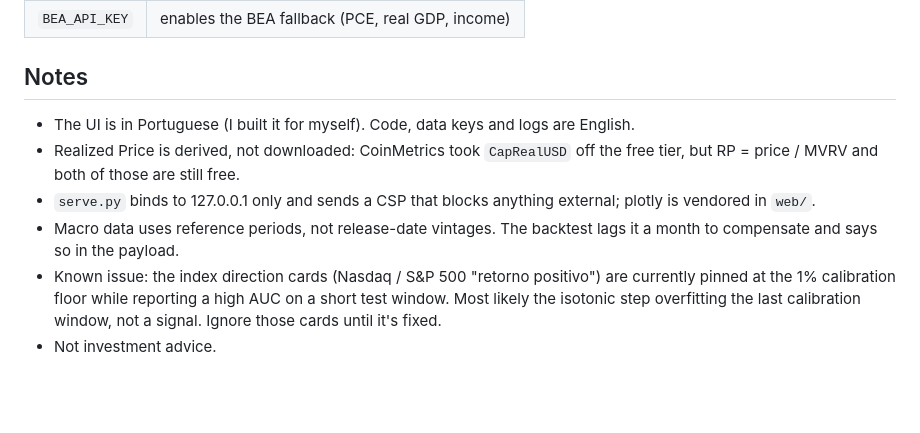
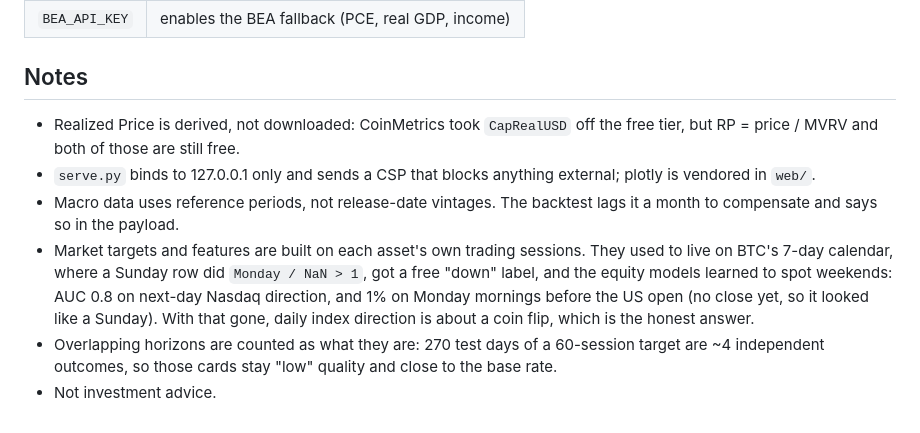
Before and after one commit to lucas-santos-f/btc-macro-dashboard, a Markdown page: README.md, the part around one of its changes. Drawn GitHub-style; blank space fills up the shorter version.

```diff
--- a/README.md
+++ b/README.md
@@ -38,9 +38,9 @@ Both optional.
 
 ## Notes
 
-- The UI is in Portuguese (I built it for myself). Code, data keys and logs are English.
 - Realized Price is derived, not downloaded: CoinMetrics took `CapRealUSD` off the free tier, but RP = price / MVRV and both of those are still free.
 - `serve.py` binds to 127.0.0.1 only and sends a CSP that blocks anything external; plotly is vendored in `web/`.
 - Macro data uses reference periods, not release-date vintages. The backtest lags it a month to compensate and says so in the payload.
-- Known issue: the index direction cards (Nasdaq / S&P 500 "retorno positivo") are currently pinned at the 1% calibration floor while reporting a high AUC on a short test window. Most likely the isotonic step overfitting the last calibration window, not a signal. Ignore those cards until it's fixed.
+- Market targets and features are built on each asset's own trading sessions. They used to live on BTC's 7-day calendar, where a Sunday row did `Monday / NaN > 1`, got a free "down" label, and the equity models learned to spot weekends: AUC 0.8 on next-day Nasdaq direction, and 1% on Monday mornings before the US open (no close yet, so it looked like a Sunday). With that gone, daily index direction is about a coin flip, which is the honest answer.
+- Overlapping horizons are counted as what they are: 270 test days of a 60-session target are ~4 independent outcomes, so those cards stay "low" quality and close to the base rate.
 - Not investment advice.
```
Also changed, not shown: other parts of README.md (+1 -1 lines), docs/market.png, docs/predictor.png, 1 other file.
